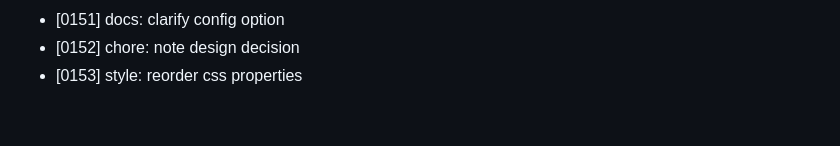
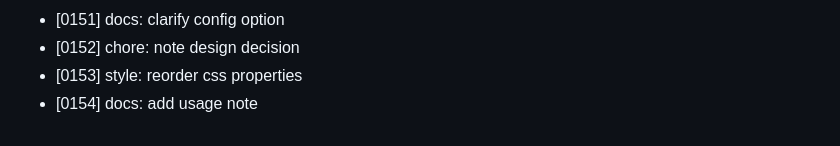
Before and after one commit to MuhammadAhmed43/Helm, a Markdown page: DEVLOG.md, the part around the change. Rendered like a GitHub page.

Commit message:
docs: add usage note

```diff
--- a/DEVLOG.md
+++ b/DEVLOG.md
@@ -153,3 +153,4 @@
 - [0151] docs: clarify config option
 - [0152] chore: note design decision
 - [0153] style: reorder css properties
+- [0154] docs: add usage note
```
